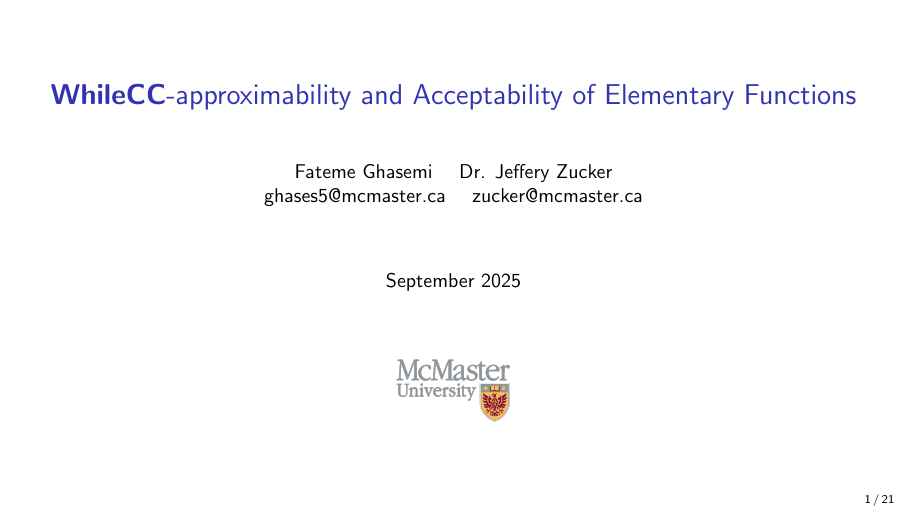
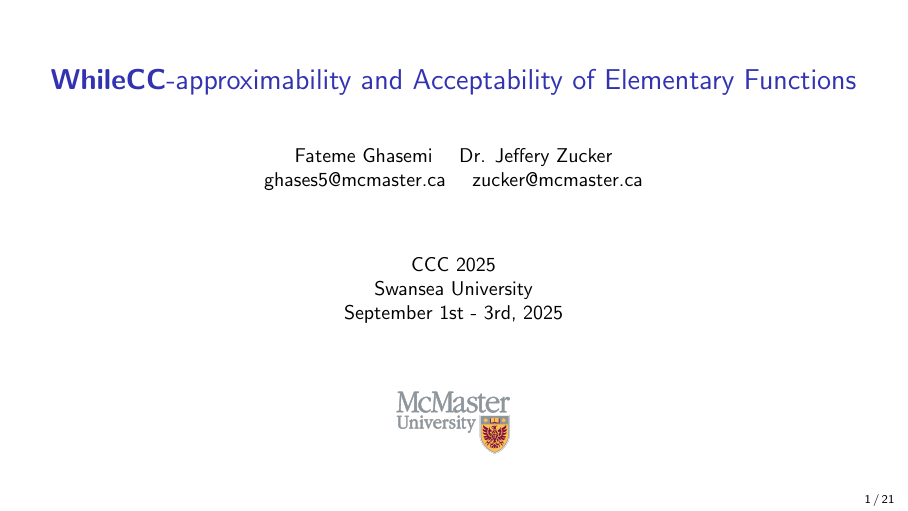
Before and after one commit to sfzgzs/thesis, LaTeX slides (CCC-2025/main.tex): page 1 of 21. Compiled offline with pdfLaTeX.

Commit message:
Modify Title Page

```diff
--- a/CCC-2025/main.tex
+++ b/CCC-2025/main.tex
@@ -34,8 +34,11 @@ t]
 
 \title{\WhileCC-approximability and Acceptability of Elementary Functions}
 \author{Fateme Ghasemi \and Dr. Jeffery Zucker\\
-ghases5@mcmaster.ca \and zucker@mcmaster.ca}
-\date{September 2025}
+ghases5@mcmaster.ca \and zucker@mcmaster.ca\\
+}
+\date{CCC 2025\\
+Swansea University\\
+September 1st - 3rd, 2025}
 \titlegraphic{\includegraphics[width=2cm]{mcmaster-logo.png}
 }
 \usefonttheme[onlymath]{serif}
```
Also changed, not shown: CCC-2025/main-inc.pdf, CCC-2025/main.pdf.
